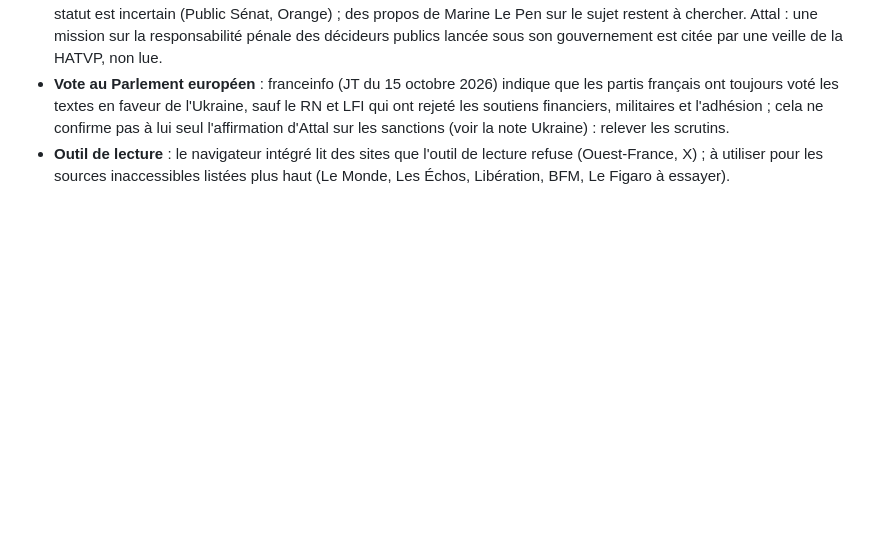
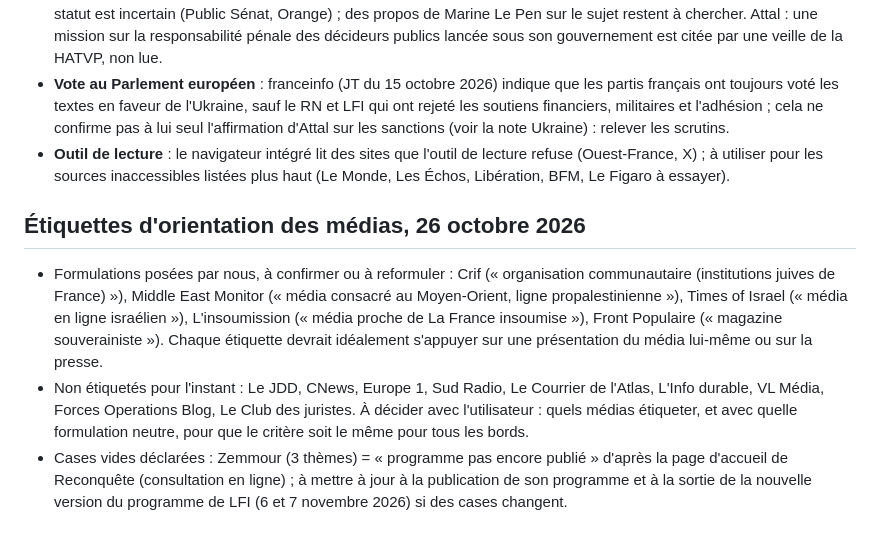
Before and after one commit to Clemtourte/qui-propose-quoi, a Markdown page: content/a-verifier.md, the part around the change. GitHub-like rendering; blank space fills up the shorter version.

Commit message:
notes : états des cases vides et étiquettes d'orientation à confirmer

```diff
--- a/content/a-verifier.md
+++ b/content/a-verifier.md
@@ -292,3 +292,8 @@ Les entrées « participation » des fiches candidat (déjà publiées) servent
 - **Le Pen, Attal, Retailleau, Zemmour, transparence : toujours non documentés.** Le Pen : la proposition de loi supprimant l'exécution provisoire des peines d'inéligibilité est de l'UDR (Éric Ciotti), non du RN ni de la candidate, et son statut est incertain (Public Sénat, Orange) ; des propos de Marine Le Pen sur le sujet restent à chercher. Attal : une mission sur la responsabilité pénale des décideurs publics lancée sous son gouvernement est citée par une veille de la HATVP, non lue.
 - **Vote au Parlement européen** : franceinfo (JT du 15 octobre 2026) indique que les partis français ont toujours voté les textes en faveur de l'Ukraine, sauf le RN et LFI qui ont rejeté les soutiens financiers, militaires et l'adhésion ; cela ne confirme pas à lui seul l'affirmation d'Attal sur les sanctions (voir la note Ukraine) : relever les scrutins.
 - **Outil de lecture** : le navigateur intégré lit des sites que l'outil de lecture refuse (Ouest-France, X) ; à utiliser pour les sources inaccessibles listées plus haut (Le Monde, Les Échos, Libération, BFM, Le Figaro à essayer).
+
+## Étiquettes d'orientation des médias, 26 octobre 2026
+- Formulations posées par nous, à confirmer ou à reformuler : Crif (« organisation communautaire (institutions juives de France) »), Middle East Monitor (« média consacré au Moyen-Orient, ligne propalestinienne »), Times of Israel (« média en ligne israélien »), L'insoumission (« média proche de La France insoumise »), Front Populaire (« magazine souverainiste »). Chaque étiquette devrait idéalement s'appuyer sur une présentation du média lui-même ou sur la presse.
+- Non étiquetés pour l'instant : Le JDD, CNews, Europe 1, Sud Radio, Le Courrier de l'Atlas, L'Info durable, VL Média, Forces Operations Blog, Le Club des juristes. À décider avec l'utilisateur : quels médias étiqueter, et avec quelle formulation neutre, pour que le critère soit le même pour tous les bords.
+- Cases vides déclarées : Zemmour (3 thèmes) = « programme pas encore publié » d'après la page d'accueil de Reconquête (consultation en ligne) ; à mettre à jour à la publication de son programme et à la sortie de la nouvelle version du programme de LFI (6 et 7 novembre 2026) si des cases changent.
```
Also changed, not shown: content/CHANGELOG.md (+2 -0 lines).
